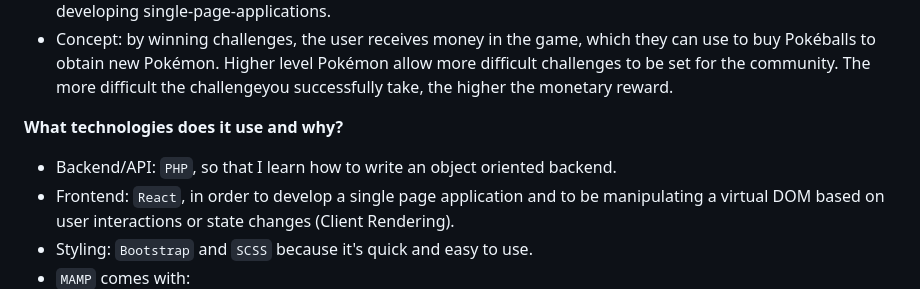
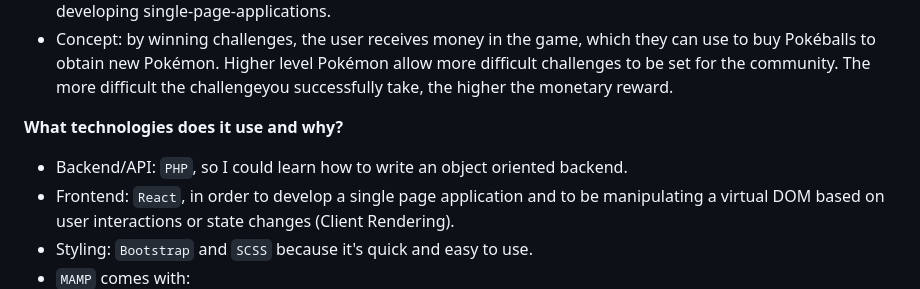
Before and after one commit to svanve/pokemon-quiz, a Markdown page: README.md, the part around the change. GitHub-like rendering.

Commit message:
minor text change (technologies)

```diff
--- a/README.md
+++ b/README.md
@@ -12,7 +12,7 @@ Hi there, fellow developers and potential Pokémon fans.
   - Concept: by winning challenges, the user receives money in the game, which they can use to buy Pokéballs to obtain new Pokémon. Higher level Pokémon allow more difficult challenges to be set for the community. The more difficult the challengeyou successfully take, the higher the monetary reward.
 
 **What technologies does it use and why?**
-  - Backend/API: `PHP`, so that I learn how to write an object oriented backend.
+  - Backend/API: `PHP`, so I could learn how to write an object oriented backend.
   - Frontend: `React`, in order to develop a single page application and to be manipulating a virtual DOM based on user interactions or state changes (Client Rendering).
   - Styling: `Bootstrap` and `SCSS` because it's quick and easy to use.
   - `MAMP` comes with:
```
